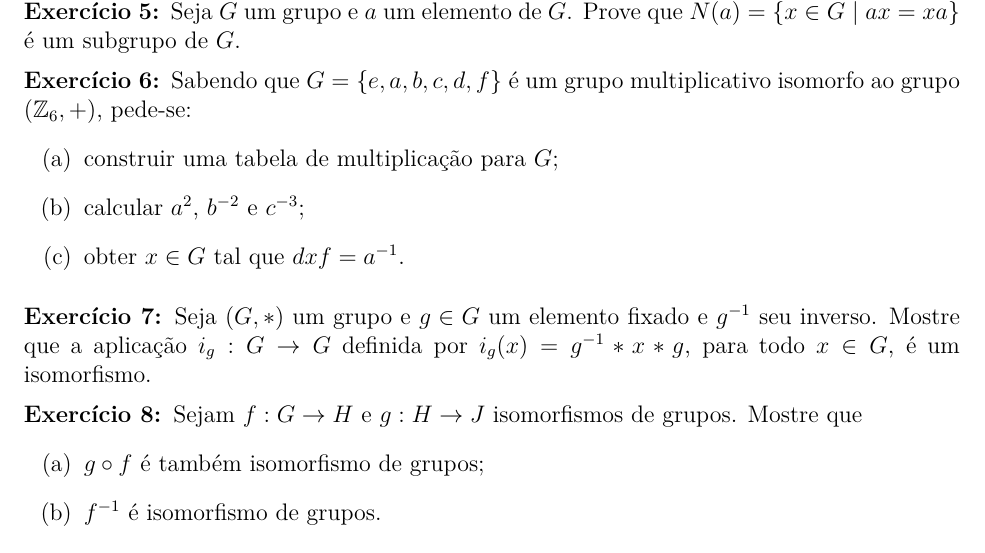
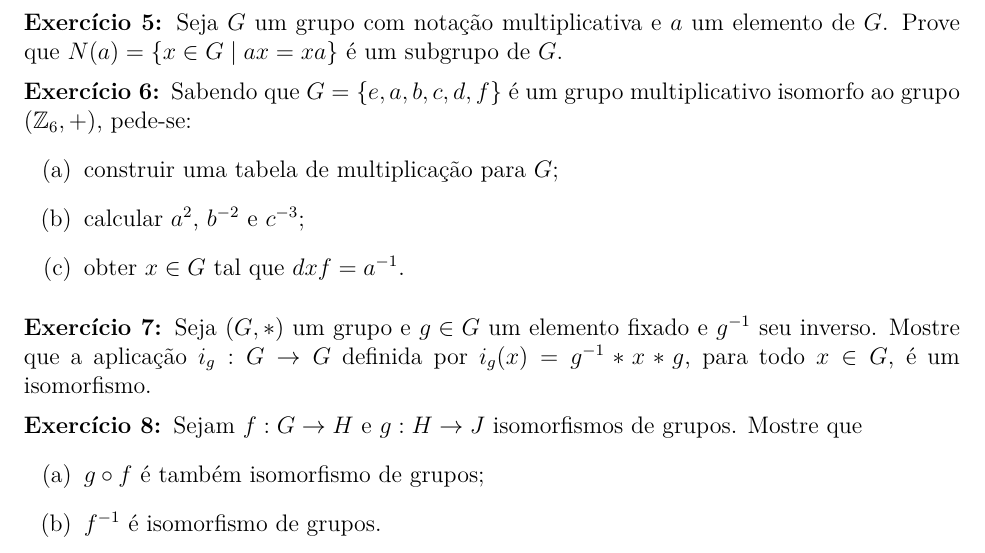
Before and after one commit to jfreitasunb/Algebra-1, a LaTeX document (listas/lista-5-alg1.tex): part of page 2 of 2, cut so that both start at the same text. Compiled offline with XeLaTeX.

Commit message:
Melhoria no enunciado.

```diff
--- a/listas/lista-5-alg1.tex
+++ b/listas/lista-5-alg1.tex
@@ -135,7 +135,7 @@ $H\subseteq K$ ou $K\subseteq H$.
 
 \vesp
 
-\questao Seja $G$ um grupo e $a$ um elemento de $G$. Prove que $N(a) = \{x \in G \mid ax = xa\}$ é um subgrupo de $G$.
+\questao Seja $G$ um grupo com notação multiplicativa e $a$ um elemento de $G$. Prove que $N(a) = \{x \in G \mid ax = xa\}$ é um subgrupo de $G$.
 
 \vesp
 
```
